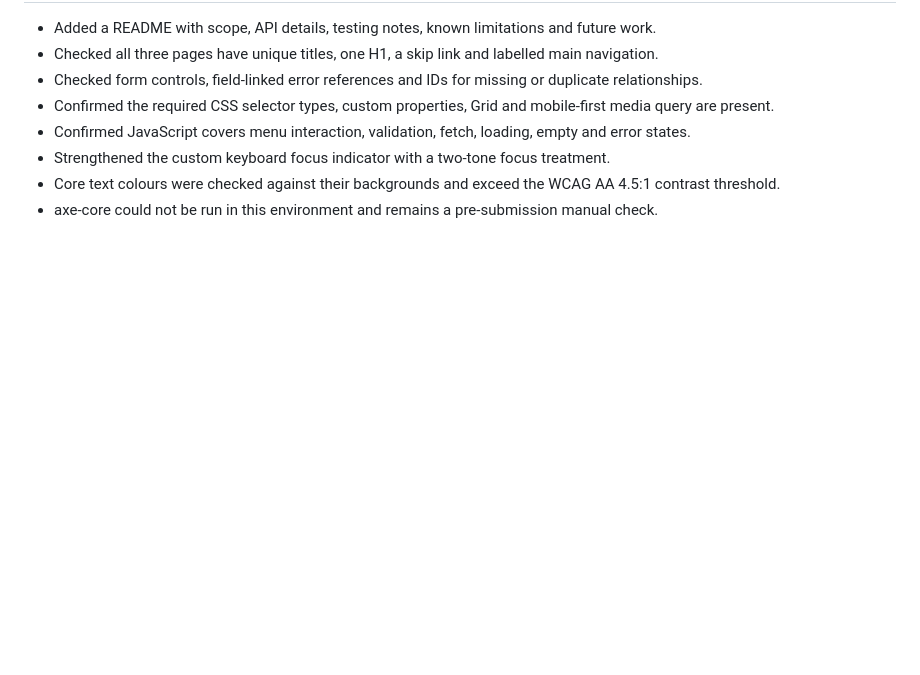
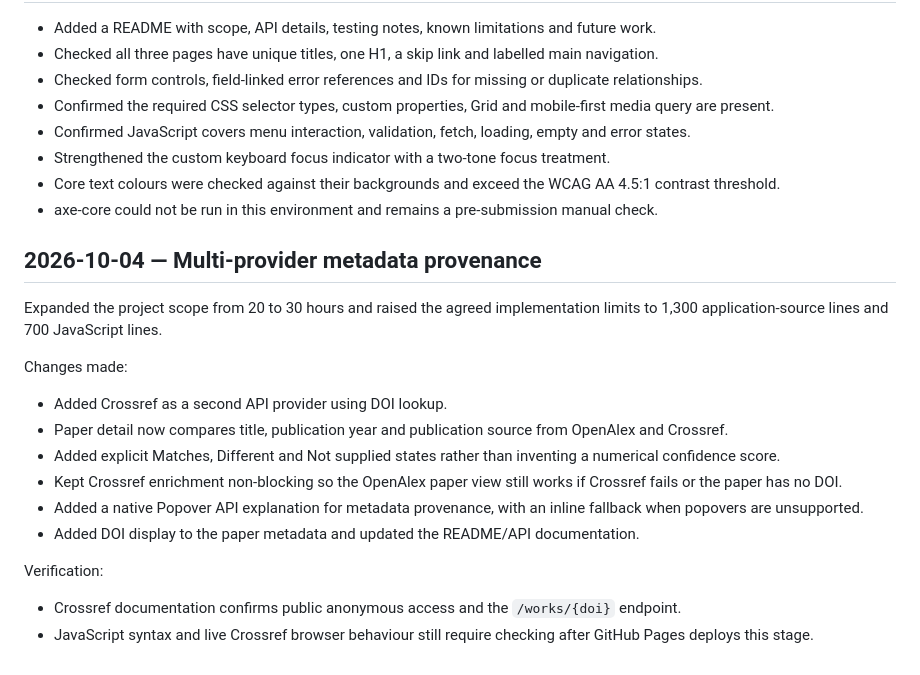
Before and after one commit to chrisgoodings-dev/web-dev, a Markdown page: DEVELOPMENT_LOG.md, the part around the change. Rendered like a GitHub page; blank space fills up the shorter version.

Commit message:
Log Crossref provenance enhancement

```diff
--- a/DEVELOPMENT_LOG.md
+++ b/DEVELOPMENT_LOG.md
@@ -80,3 +80,19 @@ Checks performed:
 - Strengthened the custom keyboard focus indicator with a two-tone focus treatment.
 - Core text colours were checked against their backgrounds and exceed the WCAG AA 4.5:1 contrast threshold.
 - axe-core could not be run in this environment and remains a pre-submission manual check.
+
+## 2026-10-04 — Multi-provider metadata provenance
+
+Expanded the project scope from 20 to 30 hours and raised the agreed implementation limits to 1,300 application-source lines and 700 JavaScript lines.
+
+Changes made:
+- Added Crossref as a second API provider using DOI lookup.
+- Paper detail now compares title, publication year and publication source from OpenAlex and Crossref.
+- Added explicit Matches, Different and Not supplied states rather than inventing a numerical confidence score.
+- Kept Crossref enrichment non-blocking so the OpenAlex paper view still works if Crossref fails or the paper has no DOI.
+- Added a native Popover API explanation for metadata provenance, with an inline fallback when popovers are unsupported.
+- Added DOI display to the paper metadata and updated the README/API documentation.
+
+Verification:
+- Crossref documentation confirms public anonymous access and the `/works/{doi}` endpoint.
+- JavaScript syntax and live Crossref browser behaviour still require checking after GitHub Pages deploys this stage.
```
